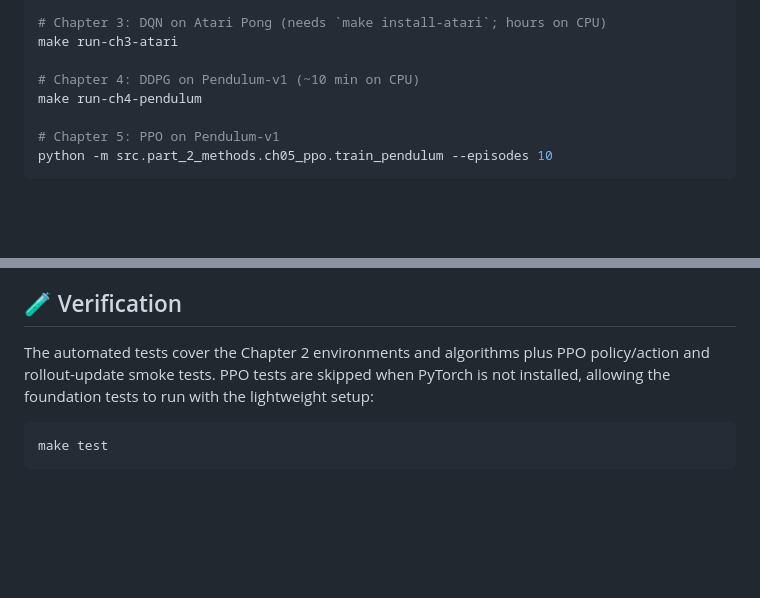
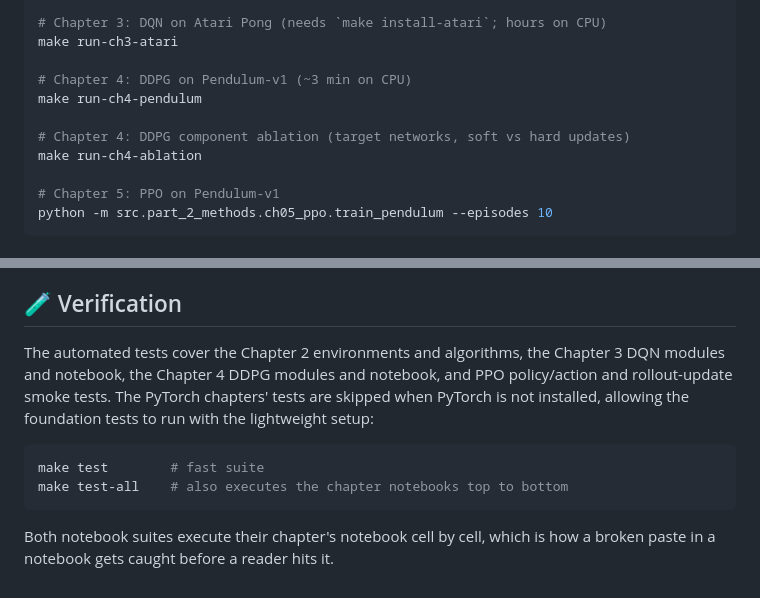
Before and after one commit to rshirale/rl-seminal-papers, a Markdown page: README.md, 2 parts joined by grey strips. GitHub-like rendering; blank space fills up the shorter version.

Commit message:
docs(ch04): document the chapter 4 entry points
Adds a README for the ch04_ddpg package covering the modules, the ablation,
and the seeding story, and updates the root README for the new ablation
target, the shorter pendulum run, and the Chapter 4 tests.

````diff
--- a/README.md
+++ b/README.md
@@ -110,8 +110,11 @@ make run-ch3-cartpole
 # Chapter 3: DQN on Atari Pong (needs `make install-atari`; hours on CPU)
 make run-ch3-atari
 
-# Chapter 4: DDPG on Pendulum-v1 (~10 min on CPU)
+# Chapter 4: DDPG on Pendulum-v1 (~3 min on CPU)
 make run-ch4-pendulum
+
+# Chapter 4: DDPG component ablation (target networks, soft vs hard updates)
+make run-ch4-ablation
 
 # Chapter 5: PPO on Pendulum-v1
 python -m src.part_2_methods.ch05_ppo.train_pendulum --episodes 10
@@ -185,11 +188,16 @@ Upon finishing this book and exploring this code, you will be equipped to:
 
 ## 🧪 Verification
 
-The automated tests cover the Chapter 2 environments and algorithms plus PPO
-policy/action and rollout-update smoke tests. PPO tests are skipped when
-PyTorch is not installed, allowing the foundation tests to run with the
-lightweight setup:
+The automated tests cover the Chapter 2 environments and algorithms, the
+Chapter 3 DQN modules and notebook, the Chapter 4 DDPG modules and notebook,
+and PPO policy/action and rollout-update smoke tests. The PyTorch chapters'
+tests are skipped when PyTorch is not installed, allowing the foundation tests
+to run with the lightweight setup:
 
 ```bash
-make test
+make test        # fast suite
+make test-all    # also executes the chapter notebooks top to bottom
 ```
+
+Both notebook suites execute their chapter's notebook cell by cell, which is
+how a broken paste in a notebook gets caught before a reader hits it.
````
Also changed, not shown: 1 other file.
